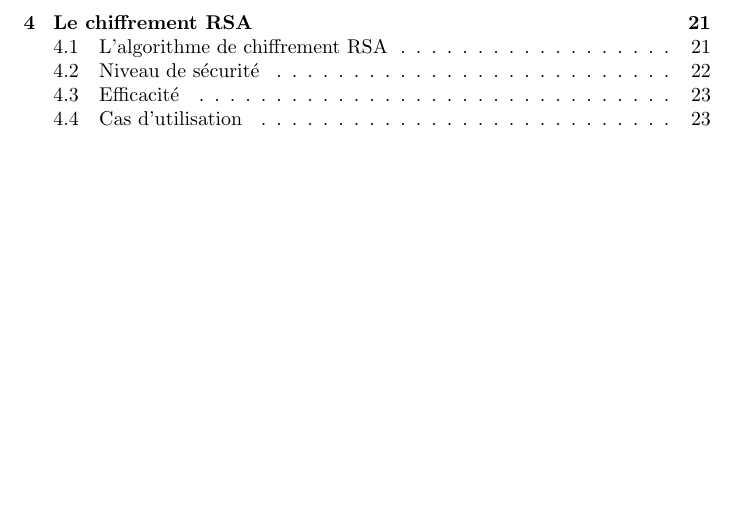
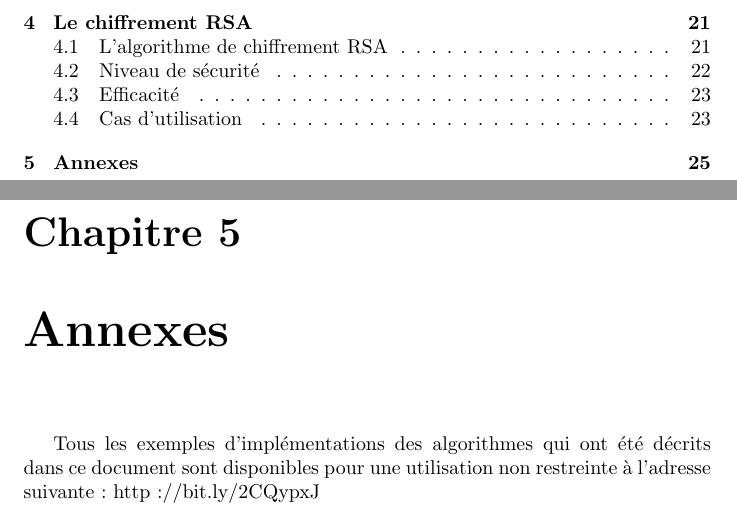
Before and after one commit to Ankeraout/mm2017, a LaTeX document (compte rendu.tex, which reads conclusion.tex): part of page 3 of 25 before the commit and two parts of pages 3 and 26 of 26 after it, the two joined at a grey line, cut so that both start at the same text, the shorter picture padded with empty space. Compiled offline with pdfLaTeX.

Commit message:
Ajout des annexes

```diff
--- a/conclusion.tex
+++ b/conclusion.tex
@@ -1,2 +1,4 @@
 \chapter*{Conclusion}
 Nous avons pu voir les différentes façon de chiffrer l'information depuis l'avènement de l'informatique. Au fil du temps les systèmes de chiffrements deviennent de plus en plus performants car vite rendu obsolète par la cryptanalyse. Le système le plus robuste et le plus fiable à l'heure actuelle est incontestablement le RSA bien que d'autres systèmes commencent à faire leurs apparitions (cf: courbe elliptique) et seront sûrement utiliser majoritairement dans les années à venir.
+\chapter{Annexes}
+Tous les exemples d'implémentations des algorithmes qui ont été décrits dans ce document sont disponibles pour une utilisation non restreinte à l'adresse suivante : http://bit.ly/2CQypxJ
```
